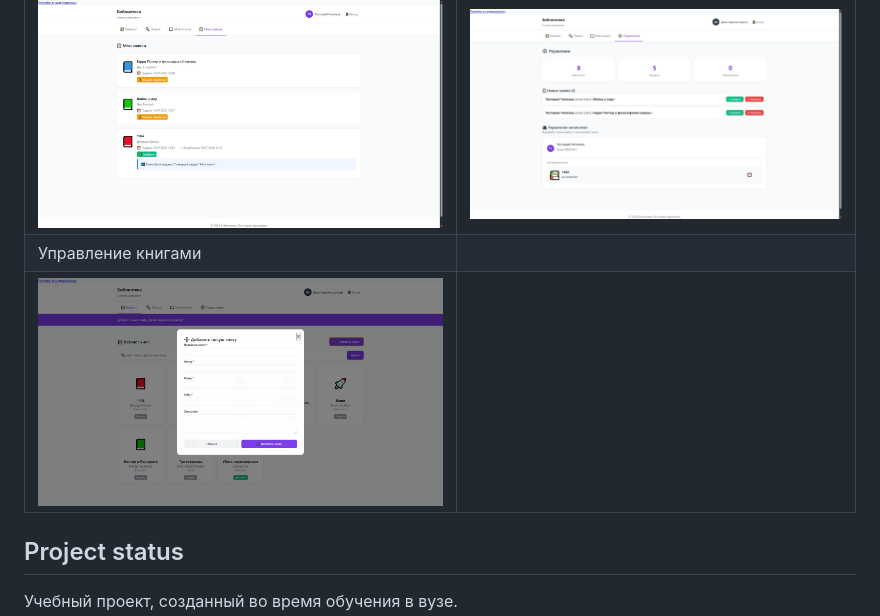
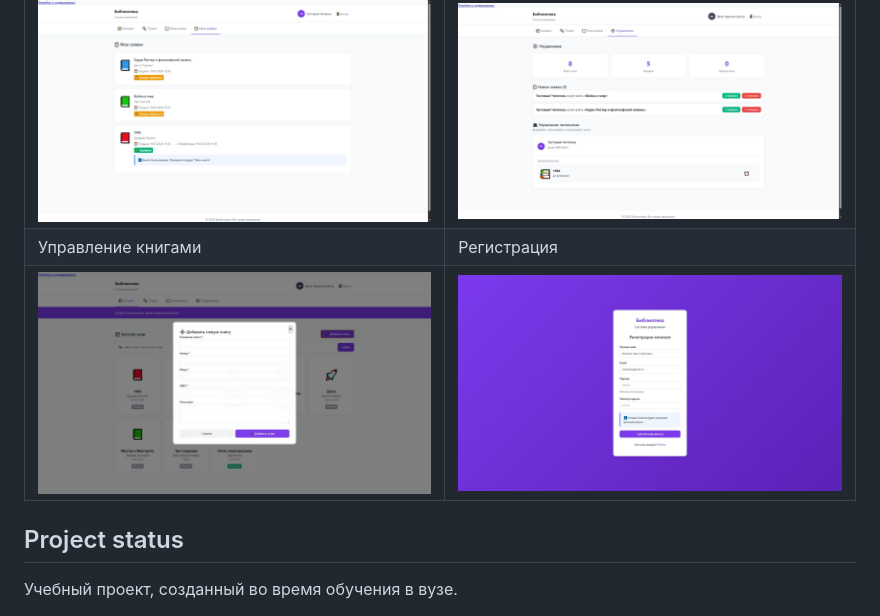
Before and after one commit to rqkeqq-ui/library-system, a Markdown page: README.md, the part around the change. Rendered like a GitHub page; pictures changed too: docs/screenshots/register.png (added).

Commit message:
Add registration screenshot to README

```diff
--- a/README.md
+++ b/README.md
@@ -54,8 +54,8 @@
 | ![Карточка книги](docs/screenshots/book-card.png) | ![Мои книги](docs/screenshots/my-books.png) |
 | Заявки читателя | Админ-панель |
 | ![Мои заявки](docs/screenshots/booking.png) | ![Управление заявками](docs/screenshots/admin-panel.png) |
-| Управление книгами | |
-| ![Добавление книги администратором](docs/screenshots/manage-books.png) | |
+| Управление книгами | Регистрация |
+| ![Добавление книги администратором](docs/screenshots/manage-books.png) | ![Регистрация читателя](docs/screenshots/register.png) |
 
 ## Project status
 
```
